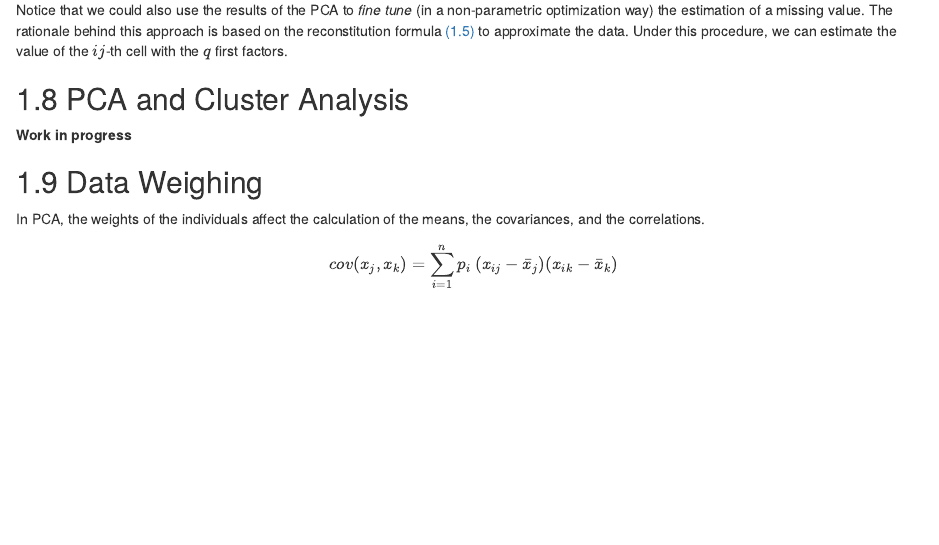
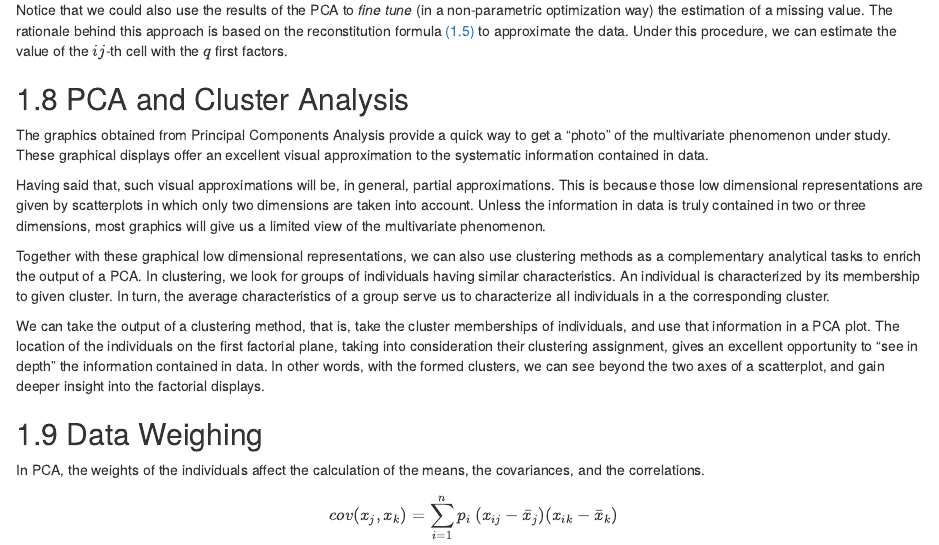
Before and after one commit to pca4ds/pca4ds.github.io, an R Markdown document (03-analysis.Rmd): the page in a window 1100 px wide, from 15380 px down. Rendered offline with R 4.5, knitr and Pandoc, with nearby package versions; drawn as R Markdown's standard HTML page in place of the format the file asks for.

Commit message:
analysis: begin section 3.8

```diff
--- a/03-analysis.Rmd
+++ b/03-analysis.Rmd
@@ -478,9 +478,31 @@ Notice that we could also use the results of the PCA to _fine tune_ (in a non-pa
 
 ## PCA and Cluster Analysis
 
-__Work in progress__
+The graphics obtained from Principal Components Analysis provide a quick way
+to get a "photo" of the multivariate phenomenon under study. These graphical
+displays offer an excellent visual approximation to the systematic information
+contained in data.
 
+Having said that, such visual approximations will be, in general, partial
+approximations. This is because those low dimensional representations are
+given by scatterplots in which only two dimensions are taken into account.
+Unless the information in data is truly contained in two or three dimensions,
+most graphics will give us a limited view of the multivariate phenomenon.
 
+Together with these graphical low dimensional representations, we can also use
+clustering methods as a complementary analytical tasks to enrich the output
+of a PCA. In clustering, we look for groups of individuals having similar
+characteristics. An individual is characterized by its membership to
+given cluster. In turn, the average characteristics of a group serve us to
+characterize all individuals in a the corresponding cluster.
+
+We can take the output of a clustering method, that is, take the cluster
+memberships of individuals, and use that information in a PCA plot. The
+location of the individuals on the first factorial plane, taking into
+consideration their clustering assignment, gives an excellent opportunity to
+"see in depth" the information contained in data. In other words, with the
+formed clusters, we can see beyond the two axes of a scatterplot, and gain
+deeper insight into the factorial displays.
 
 ## Data Weighing
 
```
